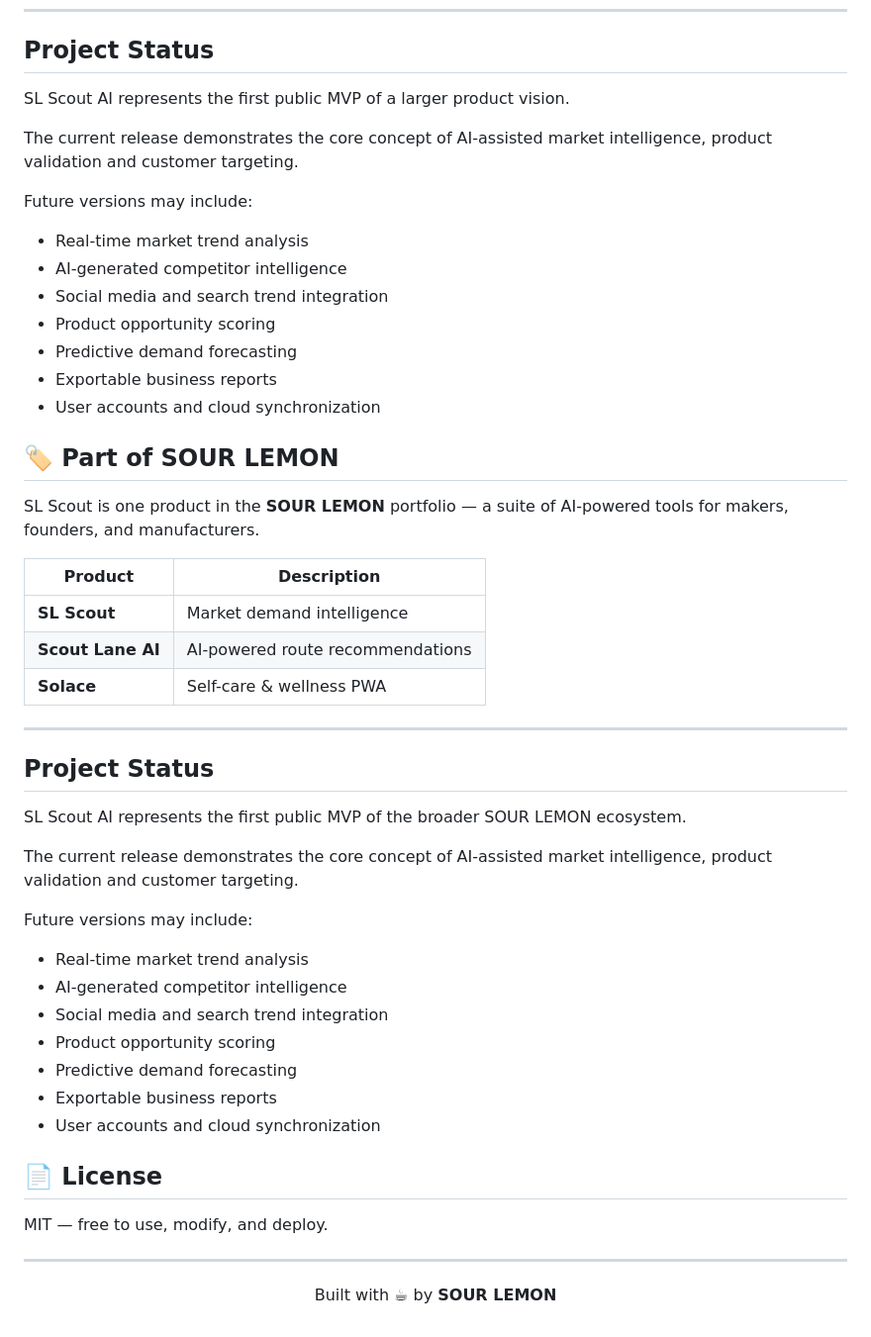
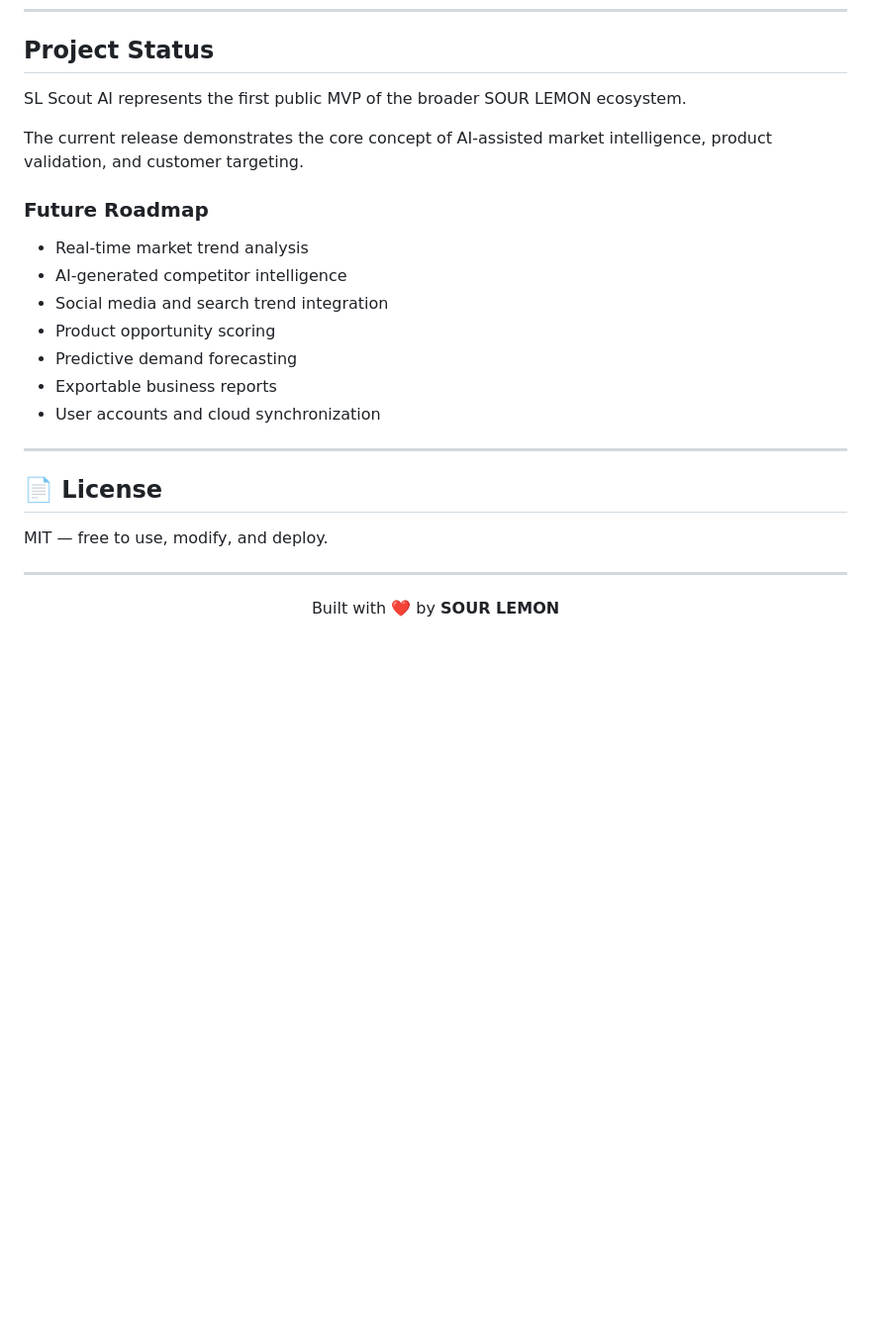
Before and after one commit to mahbejam/sl-scout-ai, a Markdown page: README.md, the part around the change. Shown at 99% size. Rendered like a GitHub page; blank space fills up the shorter version.

```diff
--- a/README.md
+++ b/README.md
@@ -125,11 +125,11 @@ SL Scout automatically detects product category from the name and adjusts demand
 
 ## Project Status
 
-SL Scout AI represents the first public MVP of a larger product vision.
+SL Scout AI represents the first public MVP of the broader SOUR LEMON ecosystem.
 
-The current release demonstrates the core concept of AI-assisted market intelligence, product validation and customer targeting.
+The current release demonstrates the core concept of AI-assisted market intelligence, product validation, and customer targeting.
 
-Future versions may include:
+### Future Roadmap
 
 - Real-time market trend analysis
 - AI-generated competitor intelligence
@@ -139,33 +139,7 @@ Future versions may include:
 - Exportable business reports
 - User accounts and cloud synchronization
 
-## 🏷 Part of SOUR LEMON
-
-SL Scout is one product in the **SOUR LEMON** portfolio — a suite of AI-powered tools for makers, founders, and manufacturers.
-
-| Product | Description |
-|---------|-------------|
-| **SL Scout** | Market demand intelligence |
-| **Scout Lane AI** | AI-powered route recommendations |
-| **Solace** | Self-care & wellness PWA |
-
 ---
-
-## Project Status
-
-SL Scout AI represents the first public MVP of the broader SOUR LEMON ecosystem.
-
-The current release demonstrates the core concept of AI-assisted market intelligence, product validation and customer targeting.
-
-Future versions may include:
-
-- Real-time market trend analysis
-- AI-generated competitor intelligence
-- Social media and search trend integration
-- Product opportunity scoring
-- Predictive demand forecasting
-- Exportable business reports
-- User accounts and cloud synchronization
 
 ## 📄 License
 
@@ -173,4 +147,6 @@ MIT — free to use, modify, and deploy.
 
 ---
 
-<p align="center">Built with ☕ by <strong>SOUR LEMON</strong></p>
+<p align="center">
+Built with ❤️ by <strong>SOUR LEMON</strong>
+</p>
```
